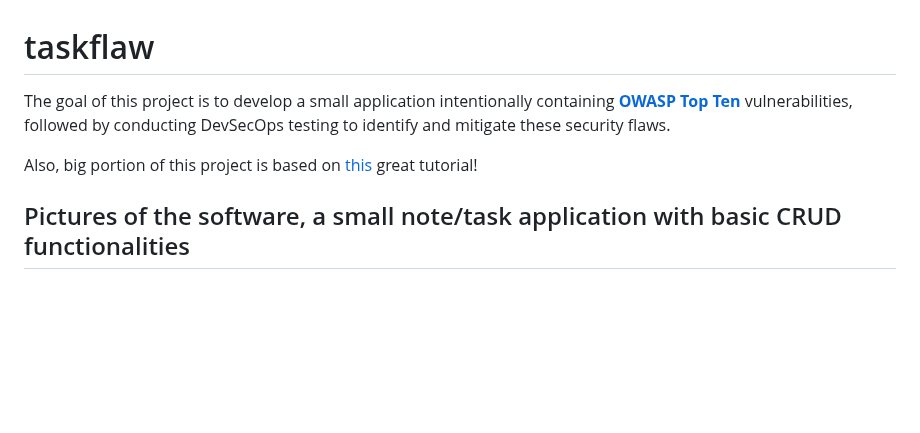
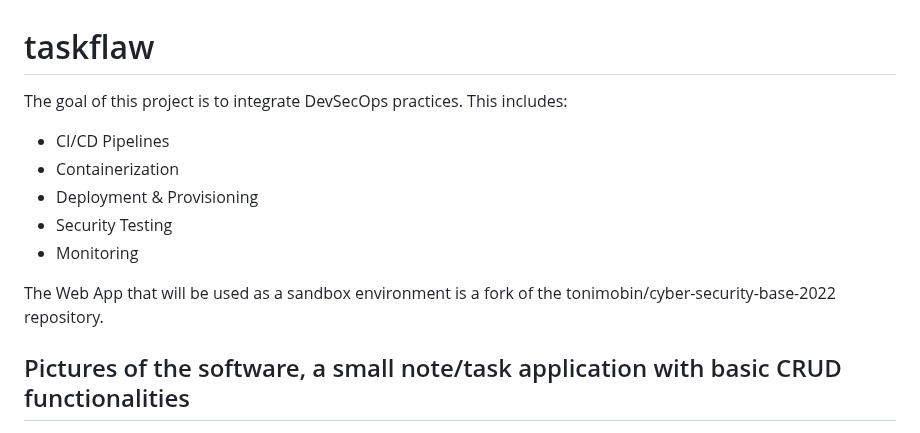
Before and after one commit to Misairuzame/taskflaw, a Markdown page: README.md, the part around the change. GitHub-like rendering; blank space fills up the shorter version.

```diff
--- a/README.md
+++ b/README.md
@@ -1,8 +1,15 @@
 # taskflaw
 
-The goal of this project is to develop a small application intentionally containing [**OWASP Top Ten**](https://owasp.org/www-project-top-ten/) vulnerabilities, followed by conducting DevSecOps testing to identify and mitigate these security flaws.
+The goal of this project is to integrate DevSecOps practices. This includes:
 
-Also, big portion of this project is based on [this](https://www.youtube.com/watch?v=llbtoQTt4qw) great tutorial!
+- CI/CD Pipelines
+- Containerization
+- Deployment & Provisioning
+- Security Testing
+- Monitoring
+
+The Web App that will be used as a sandbox environment is a fork of the tonimobin/cyber-security-base-2022 repository.
+
 ## Pictures of the software, a small note/task application with basic CRUD functionalities
 
 ![Screenshot 2022-03-14 at 15 31 28](https://user-images.githubusercontent.com/85210617/158183129-d7a6d047-d1b1-4259-8e51-721d6ad35424.png)
```
